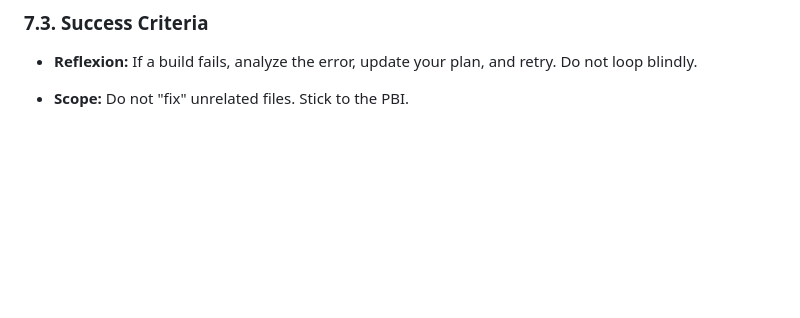
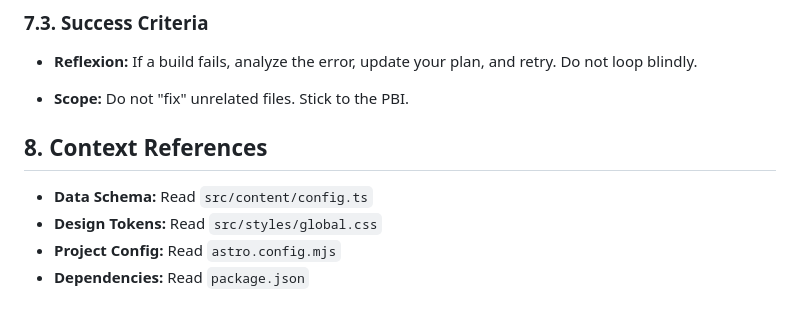
Before and after one commit to villetakanen/asdlc-io, a Markdown page: AGENTS.md, the part around one of its changes. Rendered like a GitHub page; blank space fills up the shorter version.

Commit message:
fix: small updates to agents.md

```diff
--- a/AGENTS.md
+++ b/AGENTS.md
@@ -184,3 +186,9 @@ Before generating ANY recommendations, external agents MUST read:
 - **Reflexion:** If a build fails, analyze the error, update your plan, and retry. Do not loop blindly.
 
 - **Scope:** Do not "fix" unrelated files. Stick to the PBI.
+
+## 8. Context References
+- **Data Schema:** Read `src/content/config.ts`
+- **Design Tokens:** Read `src/styles/global.css`
+- **Project Config:** Read `astro.config.mjs`
+- **Dependencies:** Read `package.json`
```
Also changed, not shown: other parts of AGENTS.md (+10 -8 lines).
